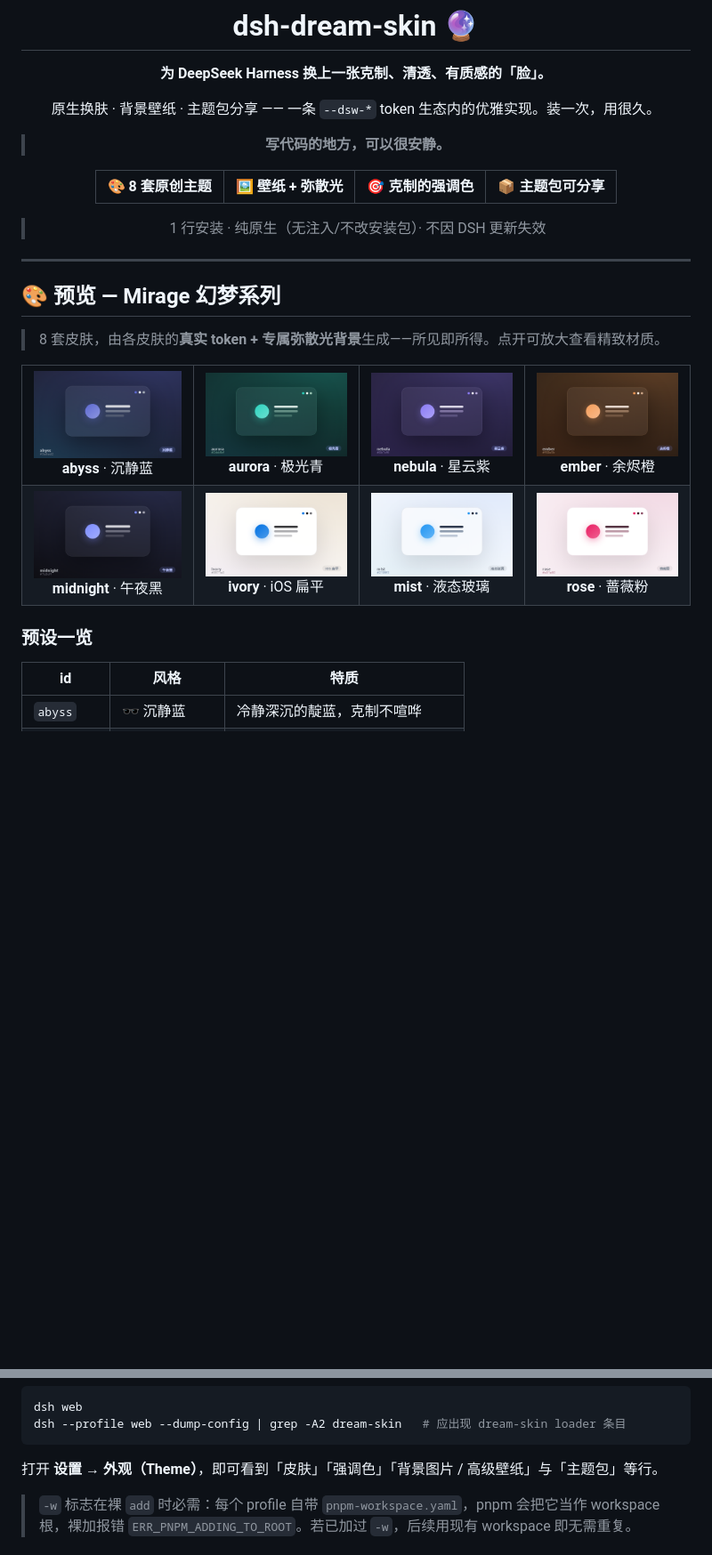
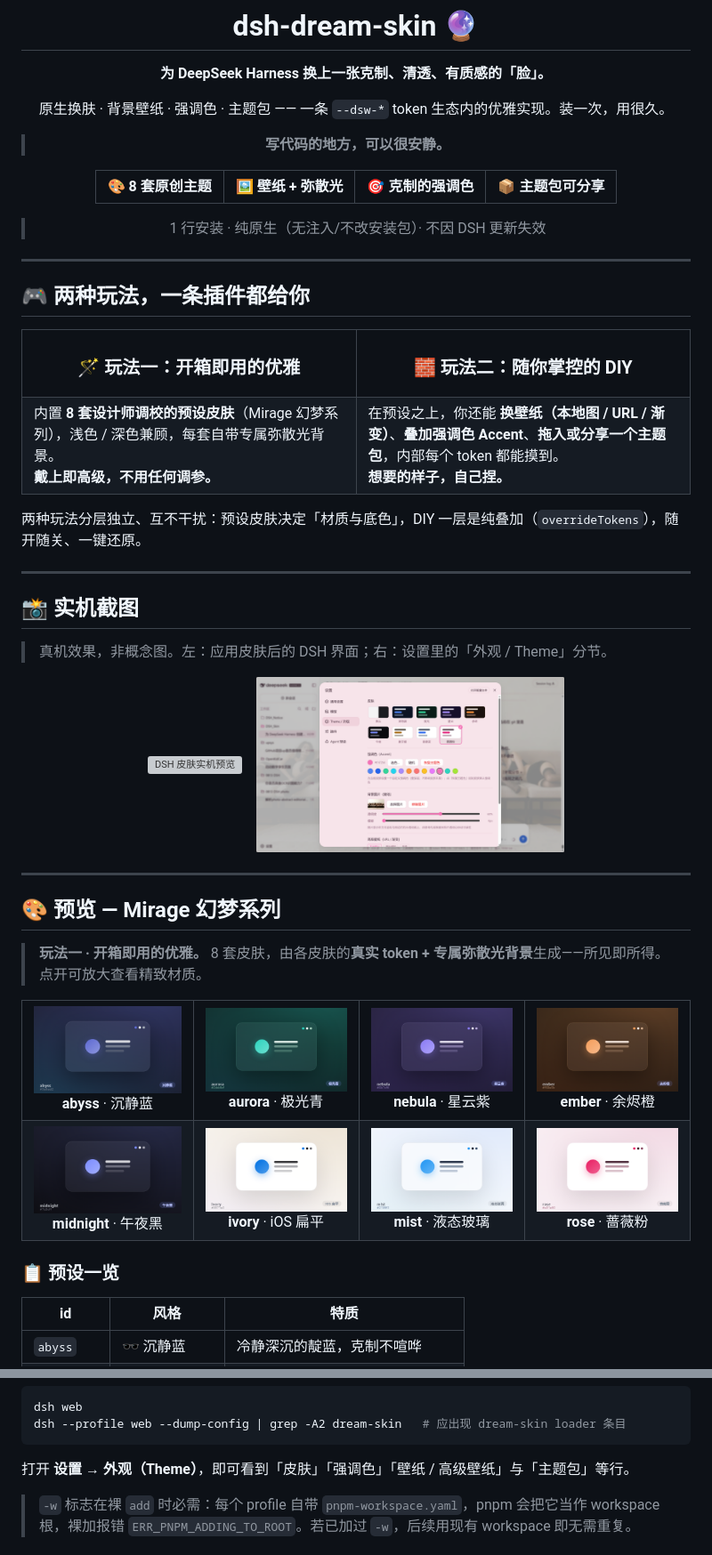
Before and after one commit to Max-Null/dsh-dream-skin, a Markdown page: README.md, 2 parts joined by grey strips. Shown at 89% size. Drawn GitHub-style; blank space fills up the shorter version; grey boxes are pictures that could not be loaded.

````diff
--- a/README.md
+++ b/README.md
@@ -8,7 +8,7 @@
 
 **为 DeepSeek Harness 换上一张克制、清透、有质感的「脸」。**
 
-原生换肤 · 背景壁纸 · 主题包分享 —— 一条 `--dsw-*` token 生态内的优雅实现。装一次，用很久。
+原生换肤 · 背景壁纸 · 强调色 · 主题包 —— 一条 `--dsw-*` token 生态内的优雅实现。装一次，用很久。
 
 > **写代码的地方，可以很安静。**
 
@@ -21,9 +21,38 @@
 
 ---
 
+## 🎮 两种玩法，一条插件都给你
+
+<table>
+  <tr>
+    <td align="center" width="50%"><h3>🪄 玩法一：开箱即用的优雅</h3></td>
+    <td align="center" width="50%"><h3>🧱 玩法二：随你掌控的 DIY</h3></td>
+  </tr>
+  <tr>
+    <td>内置 <b>8 套设计师调校的预设皮肤</b>（Mirage 幻梦系列），浅色 / 深色兼顾，每套自带专属弥散光背景。<br/><b>戴上即高级，不用任何调参。</b></td>
+    <td>在预设之上，你还能 <b>换壁纸（本地图 / URL / 渐变）</b>、<b>叠加强调色 Accent</b>、<b>拖入或分享一个主题包</b>，内部每个 token 都能摸到。<br/><b>想要的样子，自己捏。</b></td>
+  </tr>
+</table>
+
+两种玩法分层独立、互不干扰：预设皮肤决定「材质与底色」，DIY 一层是纯叠加（`overrideTokens`），随开随关、一键还原。
+
+---
+
+## 📸 实机截图
+
+> 真机效果，非概念图。左：应用皮肤后的 DSH 界面；右：设置里的「外观 / Theme」分节。
+
+<p align="center">
+  <img src="docs/screenshots/preview.png" alt="DSH 皮肤实机预览" width="46%"/>
+  &nbsp;&nbsp;
+  <img src="docs/screenshots/settings.png" alt="设置中的外观分节" width="46%"/>
+</p>
+
+---
+
 ## 🎨 预览 — Mirage 幻梦系列
 
-> 8 套皮肤，由各皮肤的**真实 token + 专属弥散光背景**生成——所见即所得。点开可放大查看精致材质。
+> **玩法一 · 开箱即用的优雅。** 8 套皮肤，由各皮肤的**真实 token + 专属弥散光背景**生成——所见即所得。点开可放大查看精致材质。
 
 <table>
   <tr>
@@ -40,7 +69,7 @@
   </tr>
 </table>
 
-### 预设一览
+### 📋 预设一览
 
 | id | 风格 | 特质 |
 |------|-------|------|
@@ -215,7 +234,7 @@ dsh web
 dsh --profile web --dump-config | grep -A2 dream-skin   # 应出现 dream-skin loader 条目
 ```
 
-打开 **设置 → 外观（Theme）**，即可看到「皮肤」「强调色」「背景图片 / 高级壁纸」与「主题包」等行。
+打开 **设置 → 外观（Theme）**，即可看到「皮肤」「强调色」「壁纸 / 高级壁纸」与「主题包」等行。
 
 > `-w` 标志在裸 `add` 时必需：每个 profile 自带 `pnpm-workspace.yaml`，pnpm 会把它当作 workspace 根，裸加报错
 > `ERR_PNPM_ADDING_TO_ROOT`。若已加过 `-w`，后续用现有 workspace 即无需重复。
````
Also changed, not shown: other parts of README.md (+18 -28 lines).
